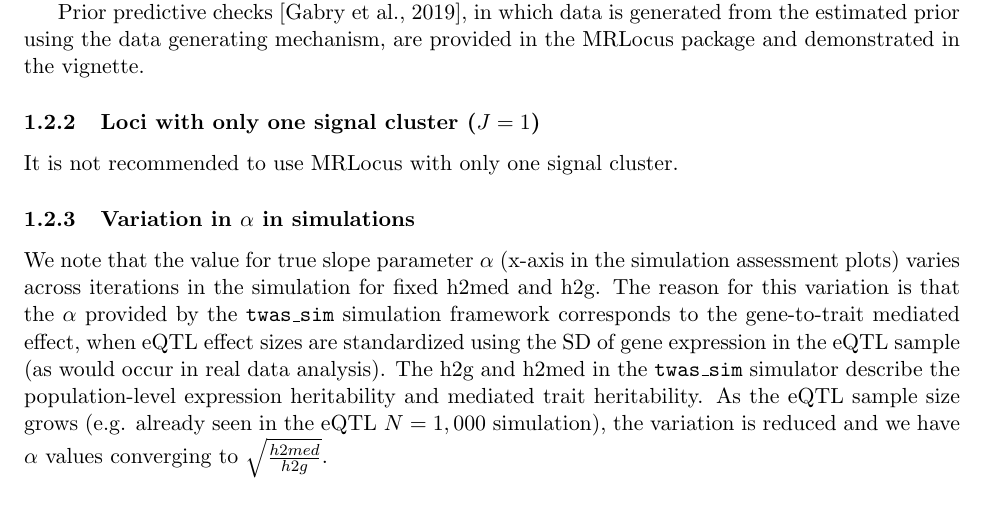
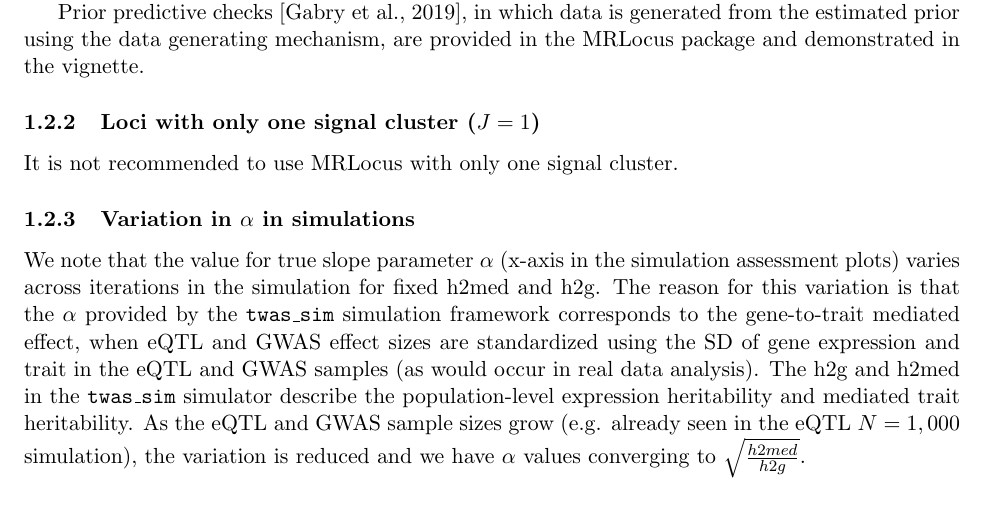
Before and after one commit to mikelove/mrlocusPaper, a LaTeX document (methods/main.tex): part of page 5 of 8, cut so that both start at the same text. Compiled offline with pdfLaTeX.

Commit message:
fix note

```diff
--- a/methods/main.tex
+++ b/methods/main.tex
@@ -333,13 +333,14 @@ the simulation assessment plots) varies across iterations in the
 simulation for fixed h2med and h2g. The reason for this variation is
 that the $\alpha$ provided by the \texttt{twas\_sim} simulation
 framework corresponds to the gene-to-trait mediated effect, when eQTL
-effect sizes are standardized using the SD of gene expression in the
-eQTL sample (as would occur in real data analysis). The h2g and h2med
-in the \texttt{twas\_sim} simulator describe the population-level
-expression heritability and mediated trait heritability. As the eQTL
-sample size grows (e.g. already seen in the eQTL $N=1,000$
-simulation), the variation is reduced and we have $\alpha$ values
-converging to $\sqrt{\frac{h2med}{h2g}}$.
+and GWAS effect sizes are standardized using the SD of gene expression
+and trait in the eQTL and GWAS samples (as would occur in real data
+analysis). The h2g and h2med in the \texttt{twas\_sim} simulator
+describe the population-level expression heritability and mediated
+trait heritability. As the eQTL and GWAS sample sizes grow
+(e.g. already seen in the eQTL $N=1,000$ simulation), the variation is
+reduced and we have $\alpha$ values converging to
+$\sqrt{\frac{h2med}{h2g}}$.
 
 \newpage
 
```
